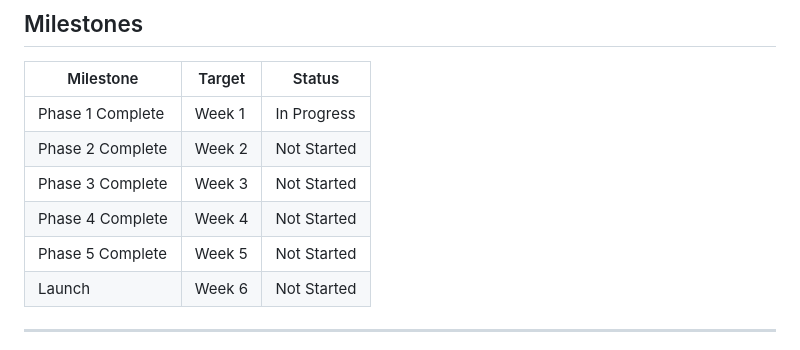
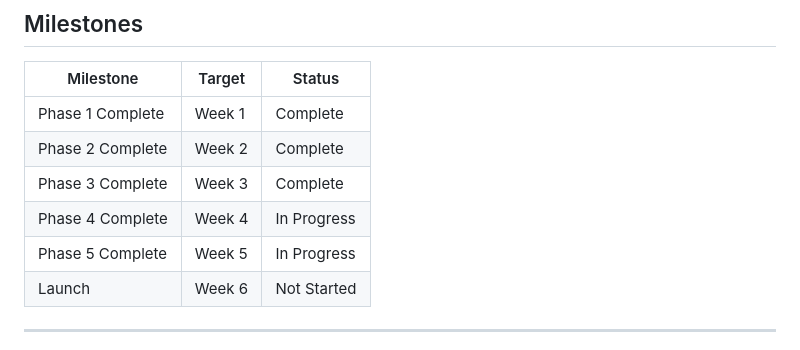
Before and after one commit to mkokes/wouldbymarty, a Markdown page: ROADMAP.md, the part around one of its changes. GitHub-like rendering.

```diff
--- a/ROADMAP.md
+++ b/ROADMAP.md
@@ -321,11 +325,11 @@ STRIPE_WEBHOOK_SECRET=whsec_...
 
 | Milestone | Target | Status |
 |-----------|--------|--------|
-| Phase 1 Complete | Week 1 | In Progress |
-| Phase 2 Complete | Week 2 | Not Started |
-| Phase 3 Complete | Week 3 | Not Started |
-| Phase 4 Complete | Week 4 | Not Started |
-| Phase 5 Complete | Week 5 | Not Started |
+| Phase 1 Complete | Week 1 | Complete |
+| Phase 2 Complete | Week 2 | Complete |
+| Phase 3 Complete | Week 3 | Complete |
+| Phase 4 Complete | Week 4 | In Progress |
+| Phase 5 Complete | Week 5 | In Progress |
 | Launch | Week 6 | Not Started |
 
 ---
```
Also changed, not shown: other parts of ROADMAP.md (+48 -44 lines).
